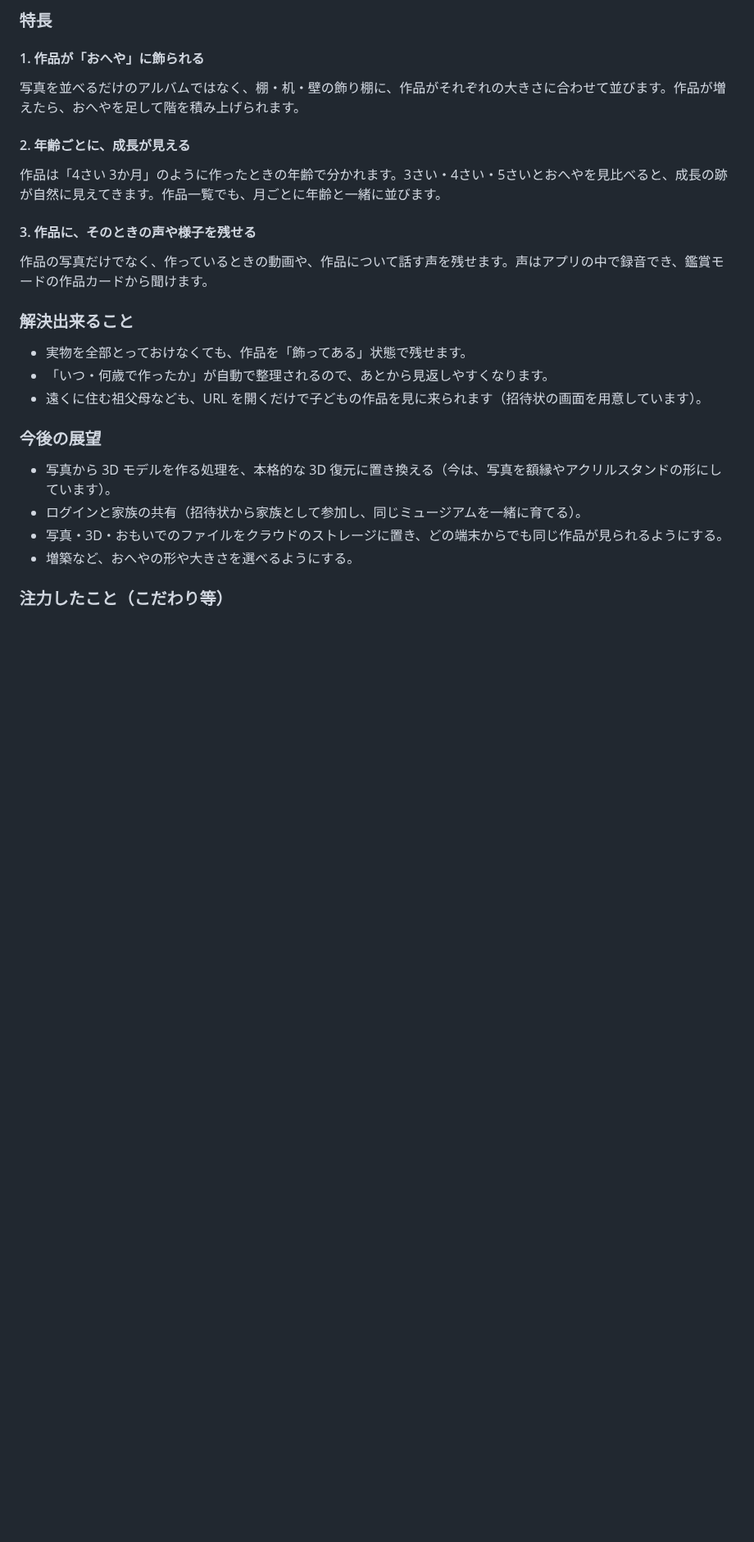
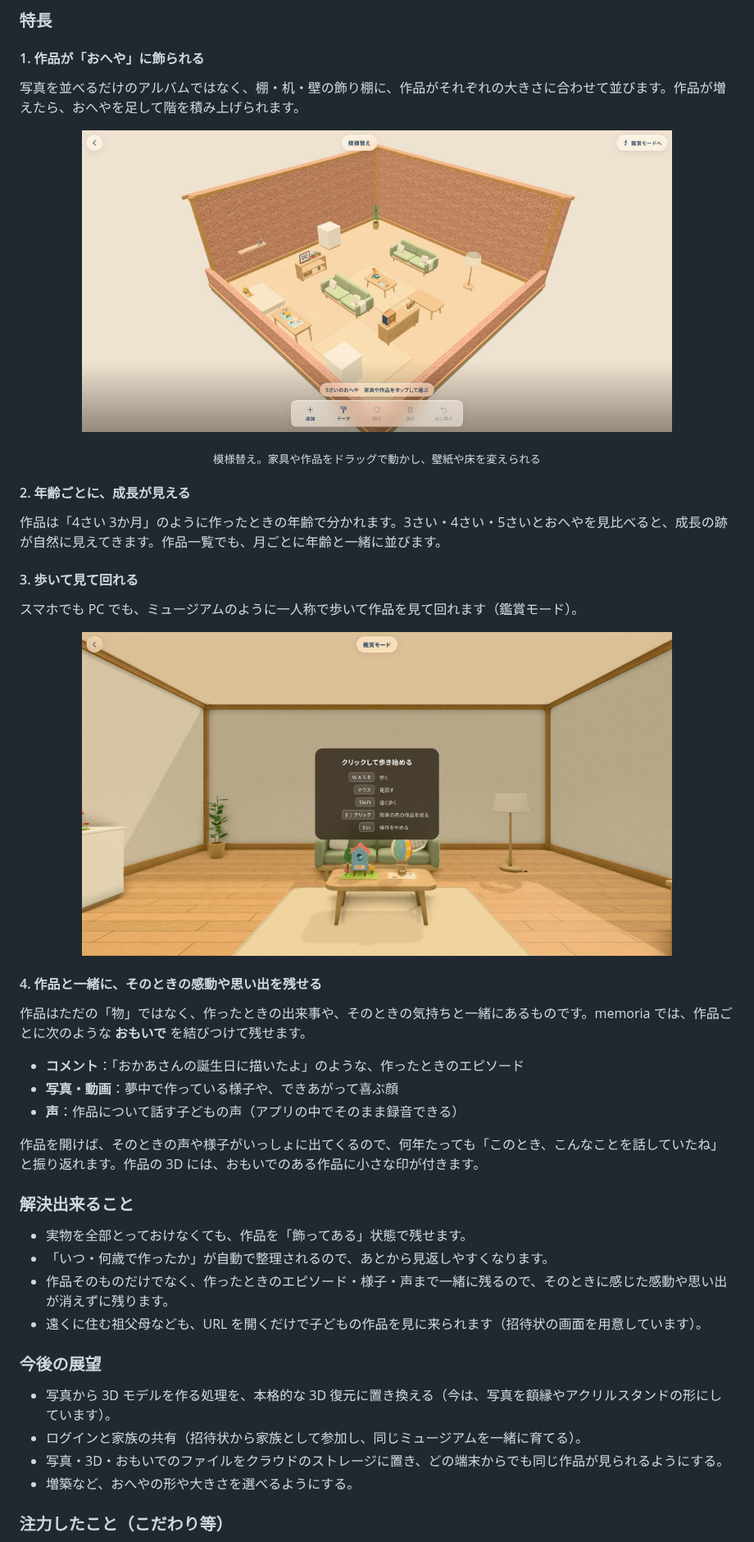
Before and after one commit to jphacks/tka_2610, a Markdown page: README.md, the part around one of its changes. Shown at 82% size. GitHub-like rendering; pictures changed too: docs/images/edit.jpg (added), docs/images/walk.jpg (added); blank space fills up the shorter version.

```diff
--- a/README.md
+++ b/README.md
@@ -25,15 +39,34 @@
 #### 1. 作品が「おへや」に飾られる
 写真を並べるだけのアルバムではなく、棚・机・壁の飾り棚に、作品がそれぞれの大きさに合わせて並びます。作品が増えたら、おへやを足して階を積み上げられます。
 
+<p align="center">
+  <img src="docs/images/edit.jpg" width="720" alt="模様替え：家具と作品を動かせる">
+</p>
+<p align="center"><sub>模様替え。家具や作品をドラッグで動かし、壁紙や床を変えられる</sub></p>
+
 #### 2. 年齢ごとに、成長が見える
 作品は「4さい 3か月」のように作ったときの年齢で分かれます。3さい・4さい・5さいとおへやを見比べると、成長の跡が自然に見えてきます。作品一覧でも、月ごとに年齢と一緒に並びます。
 
-#### 3. 作品に、そのときの声や様子を残せる
-作品の写真だけでなく、作っているときの動画や、作品について話す声を残せます。声はアプリの中で録音でき、鑑賞モードの作品カードから聞けます。
+#### 3. 歩いて見て回れる
+スマホでも PC でも、ミュージアムのように一人称で歩いて作品を見て回れます（鑑賞モード）。
+
+<p align="center">
+  <img src="docs/images/walk.jpg" width="720" alt="鑑賞モード：一人称で歩いて作品を見る">
+</p>
+
+#### 4. 作品と一緒に、そのときの感動や思い出を残せる
+作品はただの「物」ではなく、作ったときの出来事や、そのときの気持ちと一緒にあるものです。memoria では、作品ごとに次のような **おもいで** を結びつけて残せます。
+
+- **コメント**：「おかあさんの誕生日に描いたよ」のような、作ったときのエピソード
+- **写真・動画**：夢中で作っている様子や、できあがって喜ぶ顔
+- **声**：作品について話す子どもの声（アプリの中でそのまま録音できる）
+
+作品を開けば、そのときの声や様子がいっしょに出てくるので、何年たっても「このとき、こんなことを話していたね」と振り返れます。作品の 3D には、おもいでのある作品に小さな印が付きます。
 
 ### 解決出来ること
 - 実物を全部とっておけなくても、作品を「飾ってある」状態で残せます。
 - 「いつ・何歳で作ったか」が自動で整理されるので、あとから見返しやすくなります。
+- 作品そのものだけでなく、作ったときのエピソード・様子・声まで一緒に残るので、そのときに感じた感動や思い出が消えずに残ります。
 - 遠くに住む祖父母なども、URL を開くだけで子どもの作品を見に来られます（招待状の画面を用意しています）。
 
 ### 今後の展望
```
Also changed, not shown: other parts of README.md (+18 -4 lines), docs/images/collection.png (added), docs/images/home.png (added), 1 other file.
